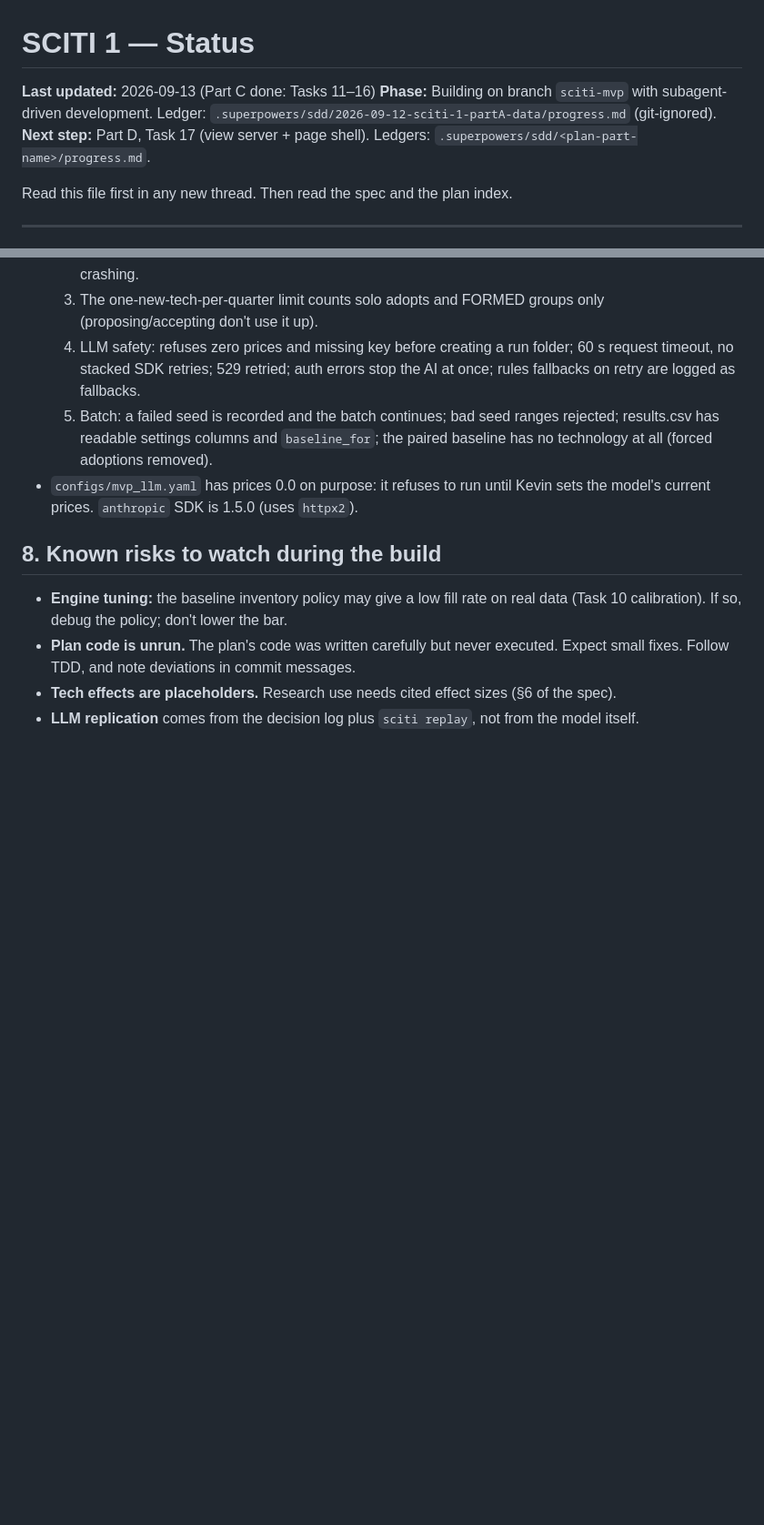
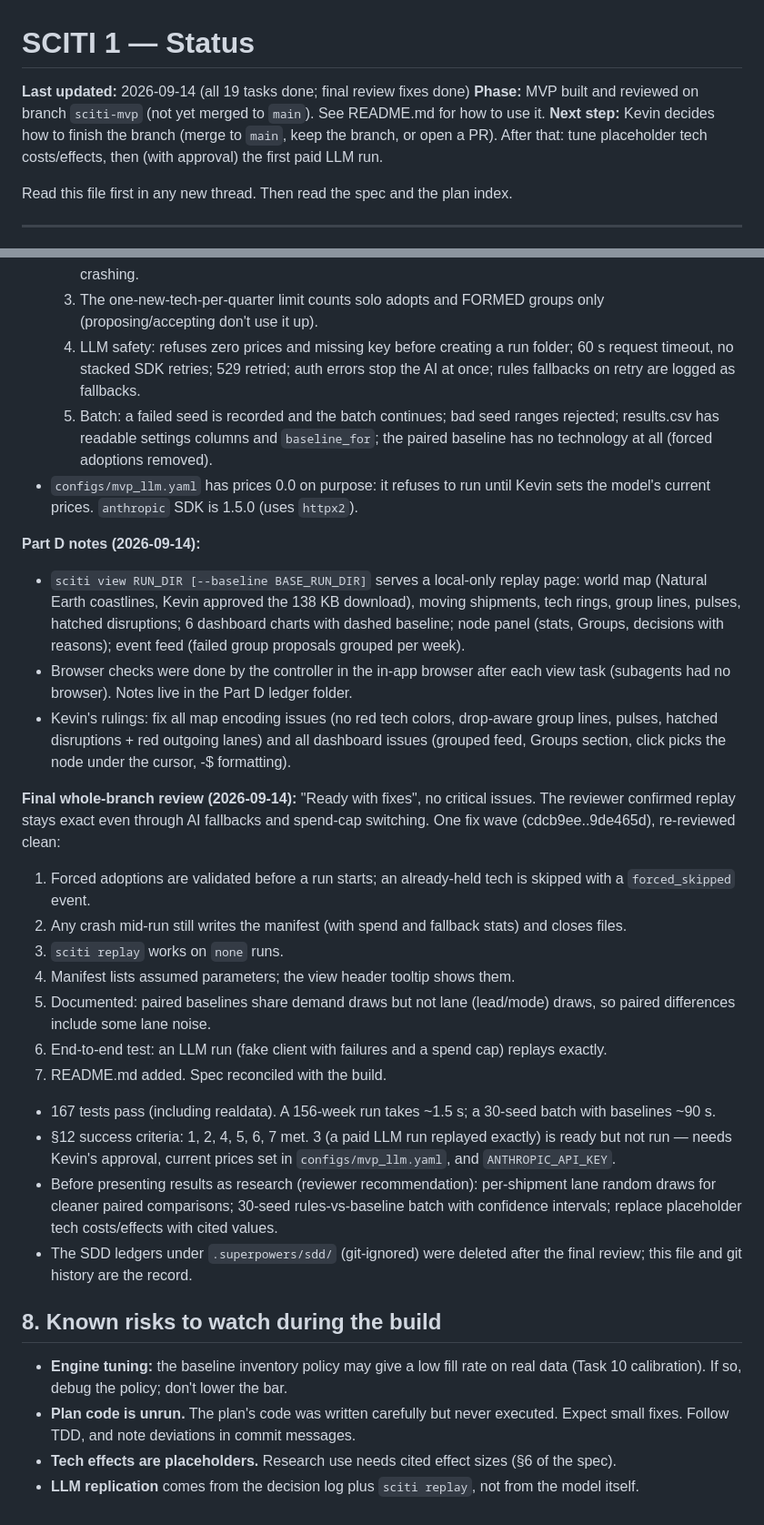
Before and after one commit to KD1960/SCITI-simulation, a Markdown page: STATUS.md, 2 parts joined by grey strips. Shown at 91% size. GitHub-like rendering; blank space fills up the shorter version.

Commit message:
STATUS: all 19 tasks done; final review and fix wave complete
Co-Authored-By: Claude Opus 5 <noreply@anthropic.com>

```diff
--- a/STATUS.md
+++ b/STATUS.md
@@ -1,8 +1,8 @@
 # SCITI 1 — Status
 
-**Last updated:** 2026-09-13 (Part C done: Tasks 11–16)
-**Phase:** Building on branch `sciti-mvp` with subagent-driven development. Ledger: `.superpowers/sdd/2026-09-12-sciti-1-partA-data/progress.md` (git-ignored).
-**Next step:** Part D, Task 17 (view server + page shell). Ledgers: `.superpowers/sdd/<plan-part-name>/progress.md`.
+**Last updated:** 2026-09-14 (all 19 tasks done; final review fixes done)
+**Phase:** MVP built and reviewed on branch `sciti-mvp` (not yet merged to `main`). See README.md for how to use it.
+**Next step:** Kevin decides how to finish the branch (merge to `main`, keep the branch, or open a PR). After that: tune placeholder tech costs/effects, then (with approval) the first paid LLM run.
 
 Read this file first in any new thread. Then read the spec and the plan index.
 
@@ -144,6 +144,24 @@ Update this table and the "Last updated" line as each task lands.
   5. Batch: a failed seed is recorded and the batch continues; bad seed ranges rejected; results.csv has readable settings columns and `baseline_for`; the paired baseline has no technology at all (forced adoptions removed).
 - `configs/mvp_llm.yaml` has prices 0.0 on purpose: it refuses to run until Kevin sets the model's current prices. `anthropic` SDK is 1.5.0 (uses `httpx2`).
 
+**Part D notes (2026-09-14):**
+- `sciti view RUN_DIR [--baseline BASE_RUN_DIR]` serves a local-only replay page: world map (Natural Earth coastlines, Kevin approved the 138 KB download), moving shipments, tech rings, group lines, pulses, hatched disruptions; 6 dashboard charts with dashed baseline; node panel (stats, Groups, decisions with reasons); event feed (failed group proposals grouped per week).
+- Browser checks were done by the controller in the in-app browser after each view task (subagents had no browser). Notes live in the Part D ledger folder.
+- Kevin's rulings: fix all map encoding issues (no red tech colors, drop-aware group lines, pulses, hatched disruptions + red outgoing lanes) and all dashboard issues (grouped feed, Groups section, click picks the node under the cursor, -$ formatting).
+
+**Final whole-branch review (2026-09-14):** "Ready with fixes", no critical issues. The reviewer confirmed replay stays exact even through AI fallbacks and spend-cap switching. One fix wave (cdcb9ee..9de465d), re-reviewed clean:
+1. Forced adoptions are validated before a run starts; an already-held tech is skipped with a `forced_skipped` event.
+2. Any crash mid-run still writes the manifest (with spend and fallback stats) and closes files.
+3. `sciti replay` works on `none` runs.
+4. Manifest lists assumed parameters; the view header tooltip shows them.
+5. Documented: paired baselines share demand draws but not lane (lead/mode) draws, so paired differences include some lane noise.
+6. End-to-end test: an LLM run (fake client with failures and a spend cap) replays exactly.
+7. README.md added. Spec reconciled with the build.
+- 167 tests pass (including realdata). A 156-week run takes ~1.5 s; a 30-seed batch with baselines ~90 s.
+- §12 success criteria: 1, 2, 4, 5, 6, 7 met. 3 (a paid LLM run replayed exactly) is ready but not run — needs Kevin's approval, current prices set in `configs/mvp_llm.yaml`, and `ANTHROPIC_API_KEY`.
+- Before presenting results as research (reviewer recommendation): per-shipment lane random draws for cleaner paired comparisons; 30-seed rules-vs-baseline batch with confidence intervals; replace placeholder tech costs/effects with cited values.
+- The SDD ledgers under `.superpowers/sdd/` (git-ignored) were deleted after the final review; this file and git history are the record.
+
 ## 8. Known risks to watch during the build
 
 - **Engine tuning:** the baseline inventory policy may give a low fill rate on real data (Task 10 calibration). If so, debug the policy; don't lower the bar.
```
Also changed, not shown: other parts of STATUS.md (+3 -3 lines).
